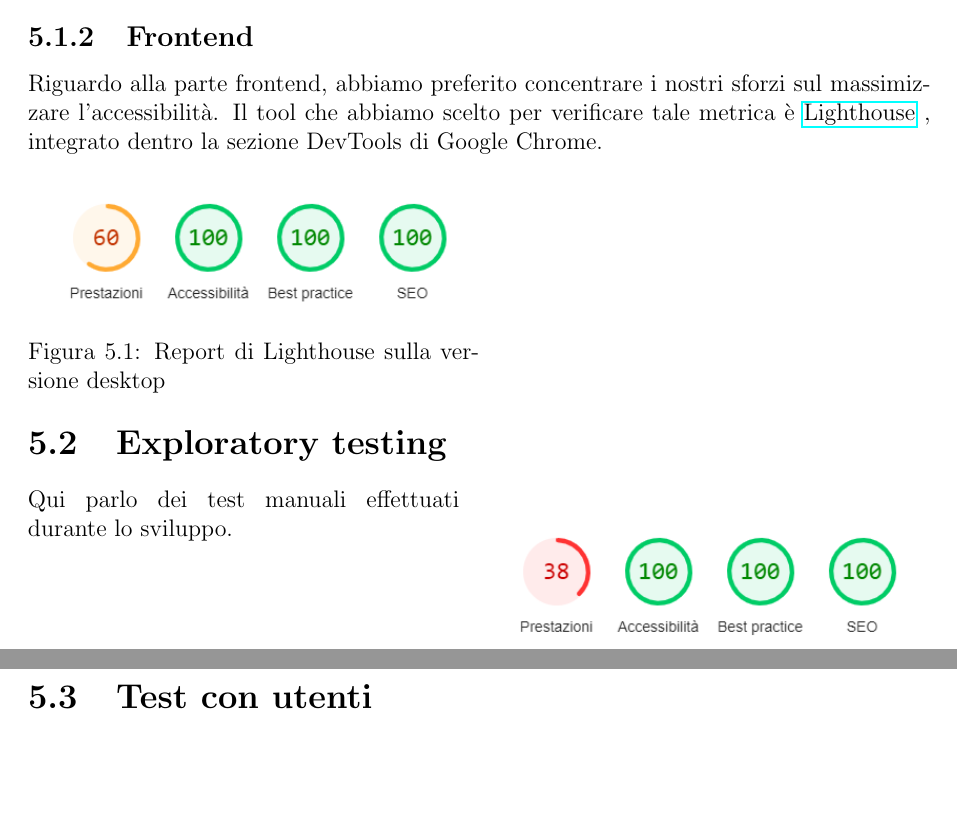
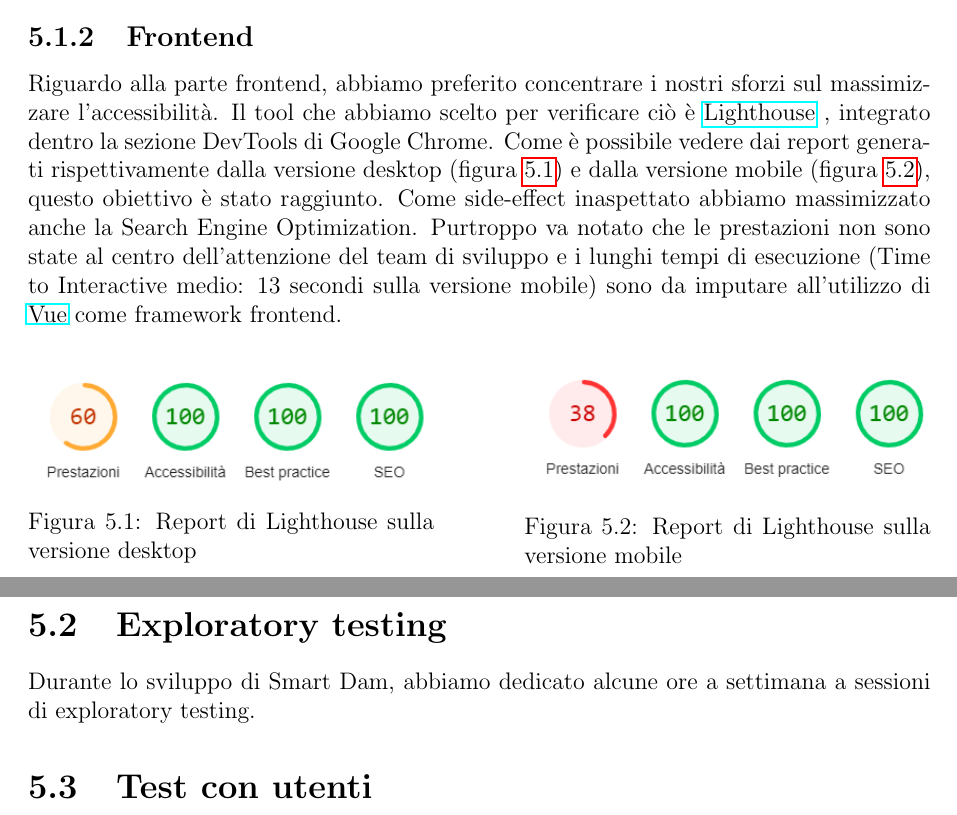
Before and after one commit to Pedoni/SmartDam_ASW, a LaTeX document (doc/report.tex): two parts of pages 15 and 16 of 18, joined at a grey line, cut so that both start at the same text, the shorter picture padded with empty space. Compiled offline with pdfLaTeX.

Commit message:
Minor changes

```diff
--- a/doc/report.tex
+++ b/doc/report.tex
@@ -6,7 +6,8 @@
 \usepackage{hyperref}
 \usepackage{xcolor}
 \usepackage[margin=1in]{geometry}
-\usepackage{wrapfig}
+\usepackage{caption}
+\usepackage{subfig}
 \usepackage{todonotes} % TODO remove when finished
 
 % useful macros
@@ -266,24 +267,26 @@ Simulazione di utilizzo da parte delle personas, questo probabilmente è da fare
 Per effettuare test automatici sulla parte di backend, abbiamo scelto di utilizzare il framework \jest, lo standard de facto per lo unit testing in javascript. Inoltre, per comunicare più efficacemente con l'API RESTful del backend, abbiamo utilizzato \supertest. I test implementati, disponibili nella cartella \texttt{dam\_backend/test} del progetto, si concentrano sulla verifica della corretta interazione tra il database Mongo e il server di backend.
 
 \subsection{Frontend}
-Riguardo alla parte frontend, abbiamo preferito concentrare i nostri sforzi sul massimizzare l'accessibilità. Il tool che abbiamo scelto per verificare tale metrica è \lighthouse, integrato dentro la sezione DevTools di Google Chrome.
+Riguardo alla parte frontend, abbiamo preferito concentrare i nostri sforzi sul massimizzare l'accessibilità. Il tool che abbiamo scelto per verificare ciò è \lighthouse, integrato dentro la sezione DevTools di Google Chrome. Come è possibile vedere dai report generati rispettivamente dalla versione desktop (figura \ref{fig:lighthouse_report_desktop}) e dalla versione mobile (figura \ref{fig:lighthouse_report_mobile}), questo obiettivo è stato raggiunto. Come side-effect inaspettato abbiamo massimizzato anche la Search Engine Optimization. Purtroppo va notato che le prestazioni non sono state al centro dell'attenzione del team di sviluppo e i lunghi tempi di esecuzione (Time to Interactive medio: 13 secondi sulla versione mobile) sono da imputare all'utilizzo di \vue come framework frontend.
 
-\begin{wrapfigure}{r}{0.5\textwidth}
+\begin{figure}
 	\centering
+	\begin{minipage}{0.45\textwidth}
 		\includegraphics[scale=0.7]{lighthouse_report_desktop}
 		\caption{Report di Lighthouse sulla versione desktop}
 		\label{fig:lighthouse_report_desktop}
-\end{wrapfigure}
-
-\begin{wrapfigure}{r}{0.5\textwidth}
-	\centering
+	\end{minipage}
+	\hfill
+	\begin{minipage}{0.45\textwidth}
 		\includegraphics[scale=0.7]{lighthouse_report_mobile}
 		\caption{Report di Lighthouse sulla versione mobile}
 		\label{fig:lighthouse_report_mobile}
-\end{wrapfigure}
+	\end{minipage}
+\end{figure}
 
 \section{Exploratory testing}
-Qui parlo dei test manuali effettuati durante lo sviluppo.
+Durante lo sviluppo di Smart Dam, abbiamo dedicato alcune ore a settimana a sessioni di exploratory testing.
+
 \section{Test con utenti}
 Qui parlo di pecche di usabilità individuate durante lo sviluppo (come l'aggiunta di dati atmosferici).
 
```
Lines whose indentation alone changed are shown as unchanged.
